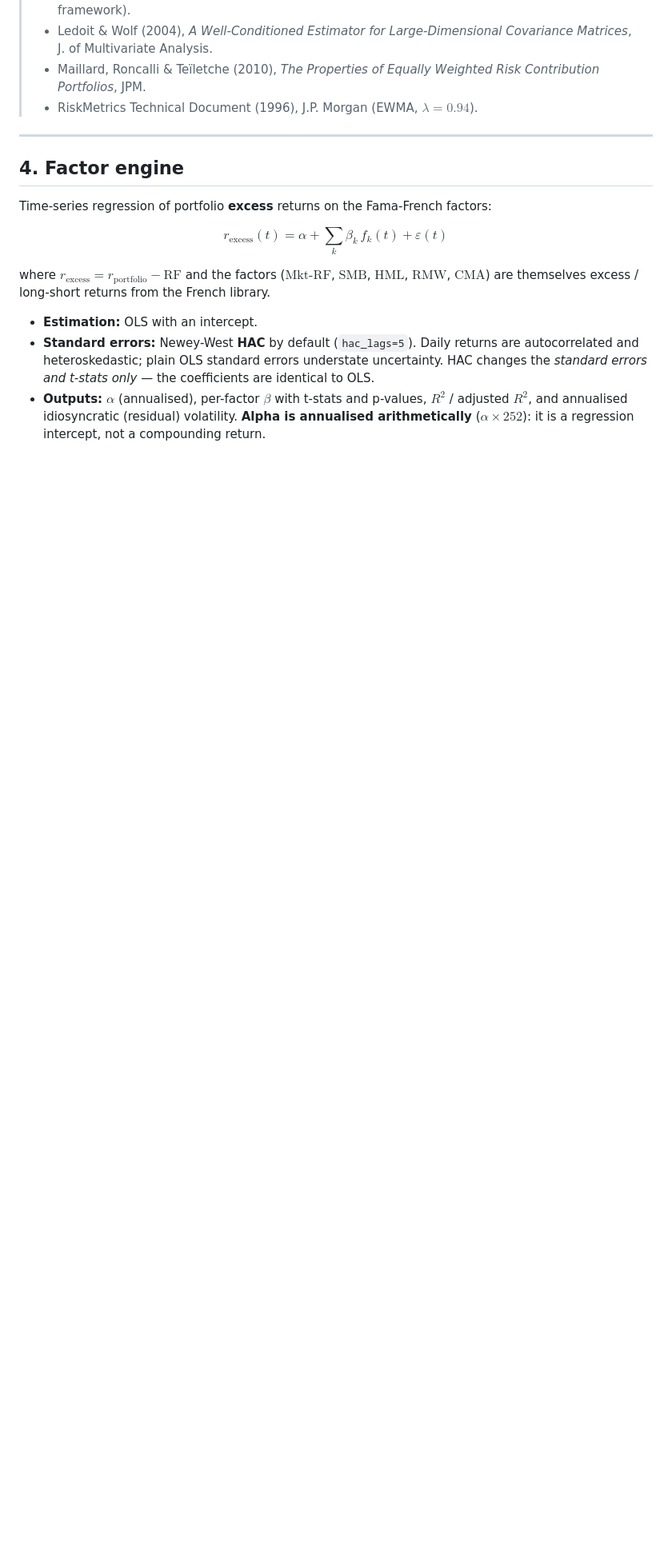
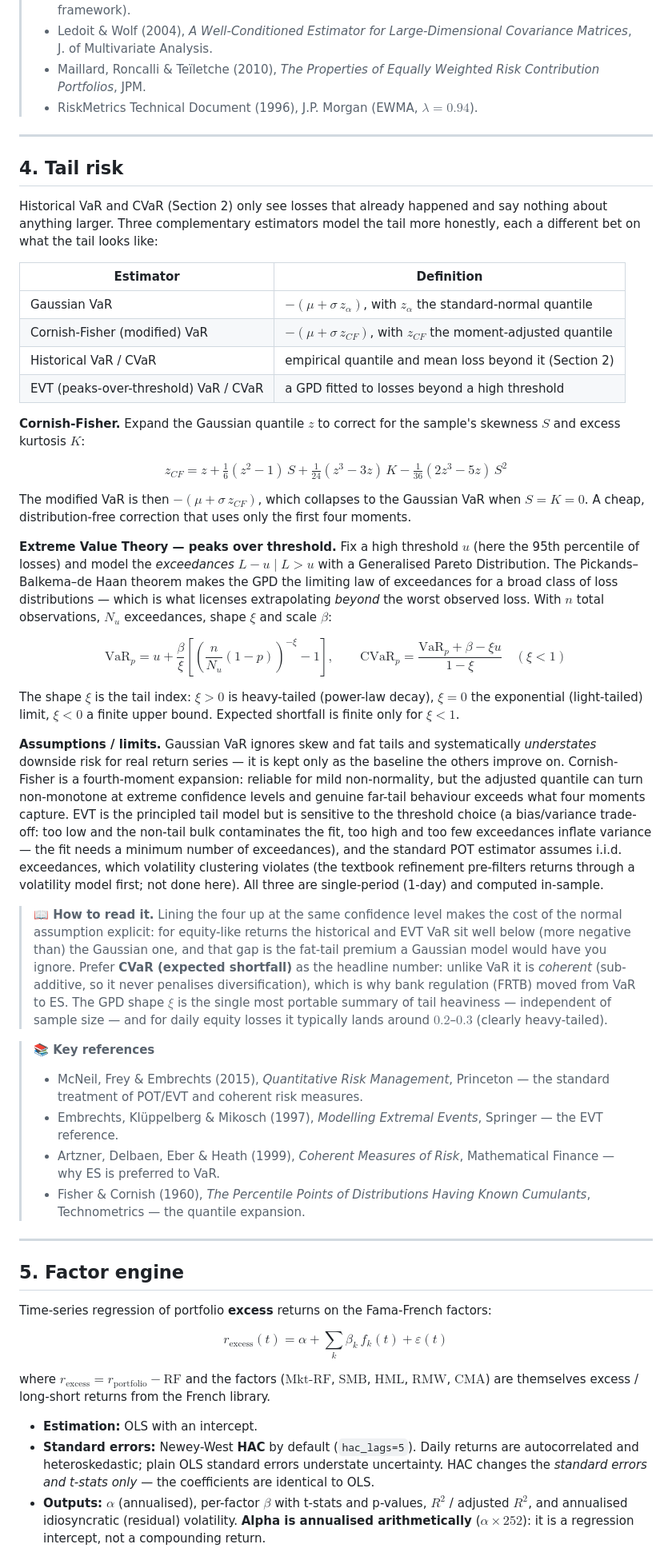
Before and after one commit to mb139619/portfolio-intelligence, a Markdown page: METHODOLOGY.md, the part around one of its changes. Shown at 80% size. Rendered like a GitHub page; blank space fills up the shorter version.

Commit message:
fix methodology

```diff
--- a/METHODOLOGY.md
+++ b/METHODOLOGY.md
@@ -123,7 +123,74 @@ for variance but assume the covariance is a faithful description of risk
 
 ---
 
-## 4. Factor engine
+## 4. Tail risk
+
+Historical VaR and CVaR (Section 2) only see losses that already happened and say
+nothing about anything larger. Three complementary estimators model the tail more
+honestly, each a different bet on what the tail looks like:
+
+| Estimator | Definition |
+|-----------|------------|
+| Gaussian VaR | $-(\mu + \sigma\, z_\alpha)$, with $z_\alpha$ the standard-normal quantile |
+| Cornish-Fisher (modified) VaR | $-(\mu + \sigma\, z_{CF})$, with $z_{CF}$ the moment-adjusted quantile |
+| Historical VaR / CVaR | empirical quantile and mean loss beyond it (Section 2) |
+| EVT (peaks-over-threshold) VaR / CVaR | a GPD fitted to losses beyond a high threshold |
+
+**Cornish-Fisher.** Expand the Gaussian quantile $z$ to correct for the sample's
+skewness $S$ and excess kurtosis $K$:
+
+$$z_{CF} = z + \tfrac{1}{6}(z^2-1)\,S + \tfrac{1}{24}(z^3-3z)\,K - \tfrac{1}{36}(2z^3-5z)\,S^2$$
+
+The modified VaR is then $-(\mu + \sigma\, z_{CF})$, which collapses to the Gaussian
+VaR when $S=K=0$. A cheap, distribution-free correction that uses only the first
+four moments.
+
+**Extreme Value Theory — peaks over threshold.** Fix a high threshold $u$ (here the
+95th percentile of losses) and model the *exceedances* $L-u \mid L>u$ with a
+Generalised Pareto Distribution. The Pickands–Balkema–de Haan theorem makes the GPD
+the limiting law of exceedances for a broad class of loss distributions — which is
+what licenses extrapolating *beyond* the worst observed loss. With $n$ total
+observations, $N_u$ exceedances, shape $\xi$ and scale $\beta$:
+
+$$\mathrm{VaR}_p = u + \frac{\beta}{\xi}\left[\left(\frac{n}{N_u}(1-p)\right)^{-\xi} - 1\right], \qquad
+\mathrm{CVaR}_p = \frac{\mathrm{VaR}_p + \beta - \xi u}{1-\xi}\quad(\xi<1)$$
+
+The shape $\xi$ is the tail index: $\xi>0$ is heavy-tailed (power-law decay),
+$\xi=0$ the exponential (light-tailed) limit, $\xi<0$ a finite upper bound.
+Expected shortfall is finite only for $\xi<1$.
+
+**Assumptions / limits.** Gaussian VaR ignores skew and fat tails and
+systematically *understates* downside risk for real return series — it is kept only
+as the baseline the others improve on. Cornish-Fisher is a fourth-moment expansion:
+reliable for mild non-normality, but the adjusted quantile can turn non-monotone at
+extreme confidence levels and genuine far-tail behaviour exceeds what four moments
+capture. EVT is the principled tail model but is sensitive to the threshold choice
+(a bias/variance trade-off: too low and the non-tail bulk contaminates the fit, too
+high and too few exceedances inflate variance — the fit needs a minimum number of
+exceedances), and the standard POT estimator assumes i.i.d. exceedances, which
+volatility clustering violates (the textbook refinement pre-filters returns through
+a volatility model first; not done here). All three are single-period (1-day) and
+computed in-sample.
+
+> **📖 How to read it.** Lining the four up at the same confidence level makes the
+> cost of the normal assumption explicit: for equity-like returns the historical
+> and EVT VaR sit well below (more negative than) the Gaussian one, and that gap is
+> the fat-tail premium a Gaussian model would have you ignore. Prefer **CVaR
+> (expected shortfall)** as the headline number: unlike VaR it is *coherent*
+> (sub-additive, so it never penalises diversification), which is why bank
+> regulation (FRTB) moved from VaR to ES. The GPD shape $\xi$ is the single most
+> portable summary of tail heaviness — independent of sample size — and for daily
+> equity losses it typically lands around $0.2$–$0.3$ (clearly heavy-tailed).
+
+> **📚 Key references**
+> - McNeil, Frey & Embrechts (2015), *Quantitative Risk Management*, Princeton — the standard treatment of POT/EVT and coherent risk measures.
+> - Embrechts, Klüppelberg & Mikosch (1997), *Modelling Extremal Events*, Springer — the EVT reference.
+> - Artzner, Delbaen, Eber & Heath (1999), *Coherent Measures of Risk*, Mathematical Finance — why ES is preferred to VaR.
+> - Fisher & Cornish (1960), *The Percentile Points of Distributions Having Known Cumulants*, Technometrics — the quantile expansion.
+
+---
+
+## 5. Factor engine
 
 Time-series regression of portfolio **excess** returns on the Fama-French
 factors:
```
Also changed, not shown: other parts of METHODOLOGY.md (+14 -58 lines).
